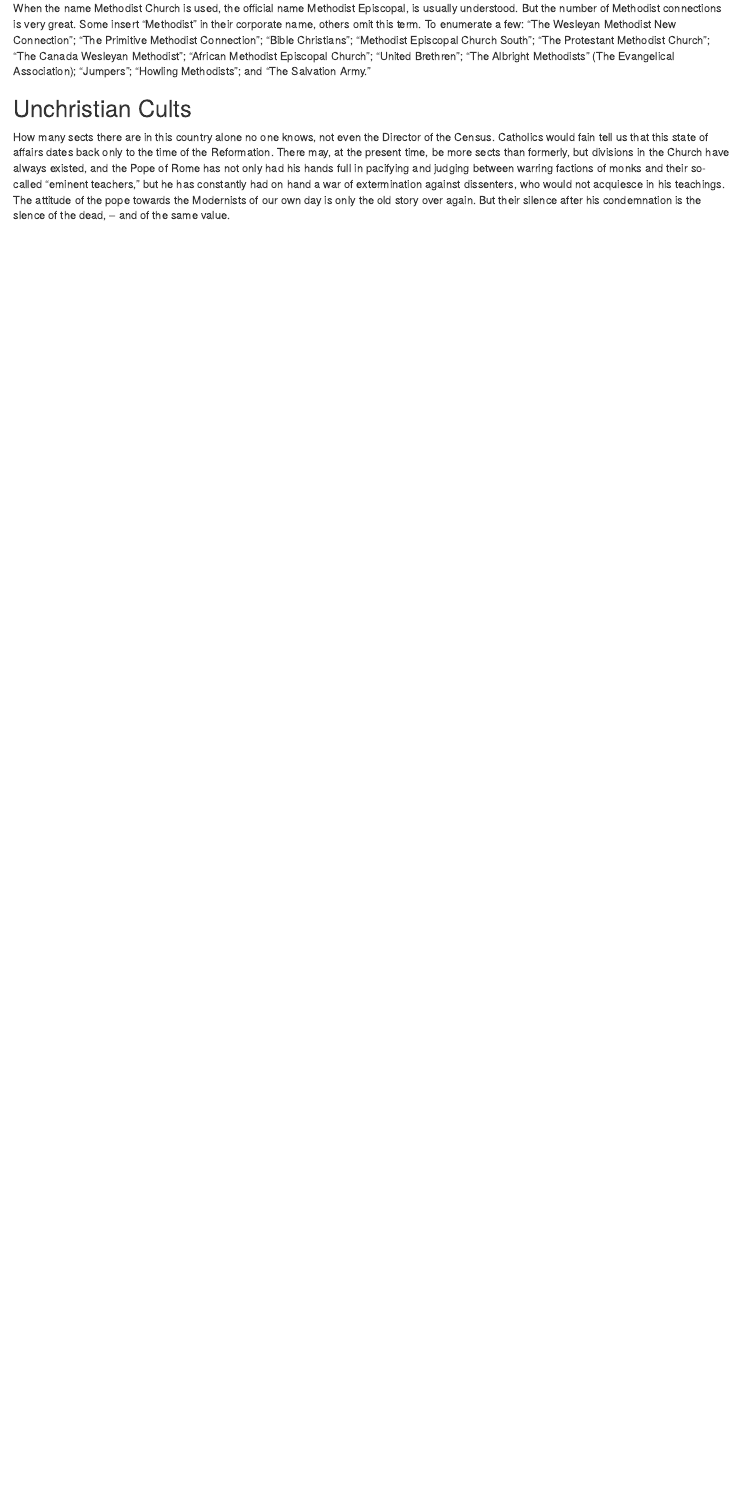
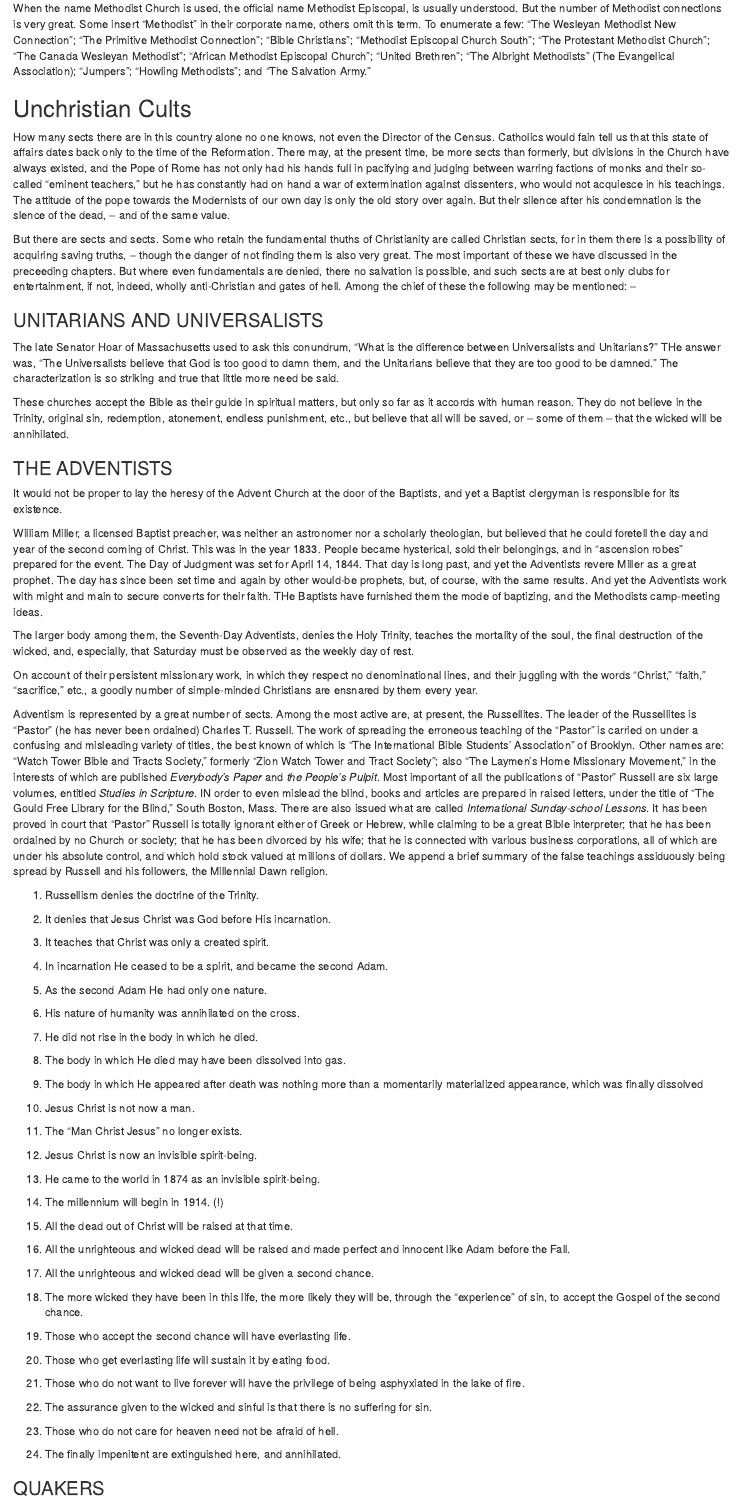
Before and after one commit to russellhollander/thedifference, an R Markdown document (01-part01.Rmd): the page in a window 1100 px wide, from 4950 px down. Rendered offline with R 4.5, knitr and Pandoc, with nearby package versions; drawn as R Markdown's standard HTML page in place of the format the file asks for.

Commit message:
Done through Adventists

```diff
--- a/01-part01.Rmd
+++ b/01-part01.Rmd
@@ -111,3 +111,71 @@
 
 ## Unchristian Cults
 How many sects there are in this country alone no one knows, not even the Director of the Census.  Catholics would fain tell us that this state of affairs dates back only to the time of the Reformation.  There may, at the present time, be more sects than formerly, but divisions in the Church have always existed, and the Pope of Rome has not only had his hands full in pacifying and judging between warring factions of monks and their so-called "eminent teachers," but he has constantly had on hand a war of extermination against dissenters, who would not acquiesce in his teachings.  The attitude of the pope towards the Modernists of our own day is only the old story over again.  But their silence after his condemnation is the slence of the dead, -- and of the same value.
+
+But there are sects and sects.  Some who retain the fundamental thuths of Christianity are called Christian sects, for in them there is a possibility of acquiring saving truths, -- though the danger of not finding them is also very great.  The most important of these we have discussed in the preceeding chapters.  But where even fundamentals are denied, there no salvation is possible, and such sects are at best only clubs for entertainment, if not, indeed, wholly anti-Christian and gates of hell.  Among the chief of these the following may be mentioned: --
+
+### UNITARIANS AND UNIVERSALISTS
+The late Senator Hoar of Massachusetts used to ask this conundrum, "What is the difference between Universalists and Unitarians?"  THe answer was, "The Universalists believe that God is too good to damn them, and the Unitarians believe that they are too good to be damned."  The characterization is so striking and true that little more need be said.
+
+These churches accept the Bible as their guide in spiritual matters, but only so far as it accords with human reason.  They do not believe in the Trinity, original sin, redemption, atonement, endless punishment, etc., but believe that all will be saved, or -- some of them -- that the wicked will be annihilated.
+
+### THE ADVENTISTS
+It would not be proper to lay the heresy of the Advent Church at the door of the Baptists, and yet a Baptist clergyman is responsible for its existence.
+
+William Miller, a licensed Baptist preacher, was neither an astronomer nor a scholarly theologian, but believed that he could foretell the day and year of the second coming of Christ.  This was in the year 1833.  People became hysterical, sold their belongings, and in "ascension robes" prepared for the event.  The Day of Judgment was set for April 14, 1844.  That day is long past, and yet the Adventists revere Miller as a great prophet.  The day has since been set time and again by other would-be prophets, but, of course, with the same results.  And yet the Adventists work with might and main to secure converts for their faith.  THe Baptists have furnished them the mode of baptizing, and the Methodists camp-meeting ideas.
+
+The larger body among them, the Seventh-Day Adventists, denies the Holy Trinity, teaches the mortality of the soul, the final destruction of the wicked, and, especially, that Saturday must be observed as the weekly day of rest.
+
+On account of their persistent missionary work, in which they respect no denominational lines, and their juggling with the words "Christ," "faith," "sacrifice," etc., a goodly number of simple-minded Christians are ensnared by them every year.
+
+Adventism is represented by a great number of sects.  Among the most active are, at present, the Russellites.  The leader of the Russellites is "Pastor" (he has never been ordained) Charles T. Russell.  The work of spreading the erroneous teaching of the "Pastor" is carried on under a confusing and misleading variety of titles, the best known of which is "The International Bible Students' Association" of Brooklyn.  Other names are:  "Watch Tower Bible and Tracts Society," formerly "Zion Watch Tower and Tract Society"; also "The Laymen's Home Missionary Movement," in the interests of which are published _Everybody's Paper_ and _the People's Pulpit_.  Most important of all the publications of "Pastor" Russell are six large volumes, entitled _Studies in Scripture_.  IN order to even mislead the blind, books and articles are prepared in raised letters, under the title of "The Gould Free Library for the Blind," South Boston, Mass.  There are also issued what are called _International Sunday-school Lessons_.  It has been proved in court that "Pastor" Russell is totally ignorant either of Greek or Hebrew, while claiming to be a great Bible interpreter; that he has been ordained by no Church or society; that he has been divorced by his wife; that he is connected with various business corporations, all of which are under his absolute control, and which hold stock valued at millions of dollars.  We append a brief summary of the false teachings assiduously being spread by Russell and his followers, the Millennial Dawn religion.
+
+1.  Russellism denies the doctrine of the Trinity.
+
+2.  It denies that Jesus Christ was God before His incarnation.
+
+3.  It teaches that Christ was only a created spirit.
+
+4.  In incarnation He ceased to be a spirit, and became the second Adam.
+
+5.  As the second Adam He had only one nature.
+
+6.  His nature of humanity was annihilated on the cross.
+
+7.  He did not rise in the body in which he died.
+
+8.  The body in which He died may have been dissolved into gas.
+
+9.  The body in which He appeared after death was nothing more than a momentarily materialized appearance, which was finally dissolved
+
+10.  Jesus Christ is not now a man.
+
+11.  The "Man Christ Jesus" no longer exists.
+
+12.  Jesus Christ is now an invisible spirit-being.
+
+13.  He came to the world in 1874 as an invisible spirit-being.
+
+14.  The millennium will begin in 1914.  (!)
+
+15.  All the dead out of Christ will be raised at that time.
+
+16.  All the unrighteous and wicked dead will be raised and made perfect and innocent like Adam before the Fall.
+
+17.  All the unrighteous and wicked dead will be given a second chance.
+
+18.  The more wicked they have been in this life, the more likely they will be, through the "experience" of sin, to accept the Gospel of the second chance.
+
+19.  Those who accept the second chance will have everlasting life.
+
+20.  Those who get everlasting life will sustain it by eating food.
+
+21.  Those who do not want to live forever will have the privilege of being asphyxiated in the lake of fire.
+
+22.  The assurance given to the wicked and sinful is that there is no suffering for sin.
+
+23.  Those who do not care for heaven need not be afraid of hell.
+
+24.  The finally impenitent are extinguished here, and annihilated.
+
+### QUAKERS
```
Also changed, not shown: 2 other files.
